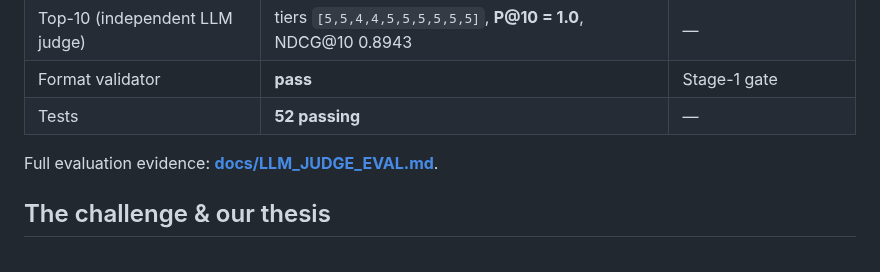
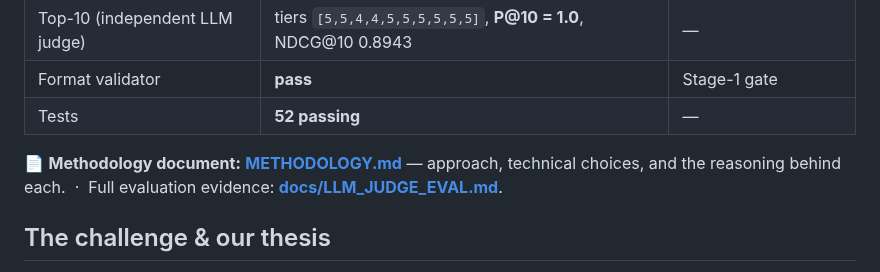
Before and after one commit to bansalbhunesh/redrob-hirefit-ranker, a Markdown page: README.md, the part around the change. GitHub-like rendering.

Commit message:
Add dedicated METHODOLOGY.md (Track 1 submission requirement) + link from README
Co-Authored-By: Claude Opus 4.8 <noreply@anthropic.com>

```diff
--- a/README.md
+++ b/README.md
@@ -38,7 +38,7 @@
 | Format validator | **pass** | Stage-1 gate |
 | Tests | **52 passing** | — |
 
-Full evaluation evidence: **[docs/LLM_JUDGE_EVAL.md](docs/LLM_JUDGE_EVAL.md)**.
+📄 **Methodology document:** **[METHODOLOGY.md](METHODOLOGY.md)** — approach, technical choices, and the reasoning behind each. &nbsp;·&nbsp; Full evaluation evidence: **[docs/LLM_JUDGE_EVAL.md](docs/LLM_JUDGE_EVAL.md)**.
 
 ## The challenge & our thesis
 
```
Also changed, not shown: METHODOLOGY.md (added, +80 -0 lines).
